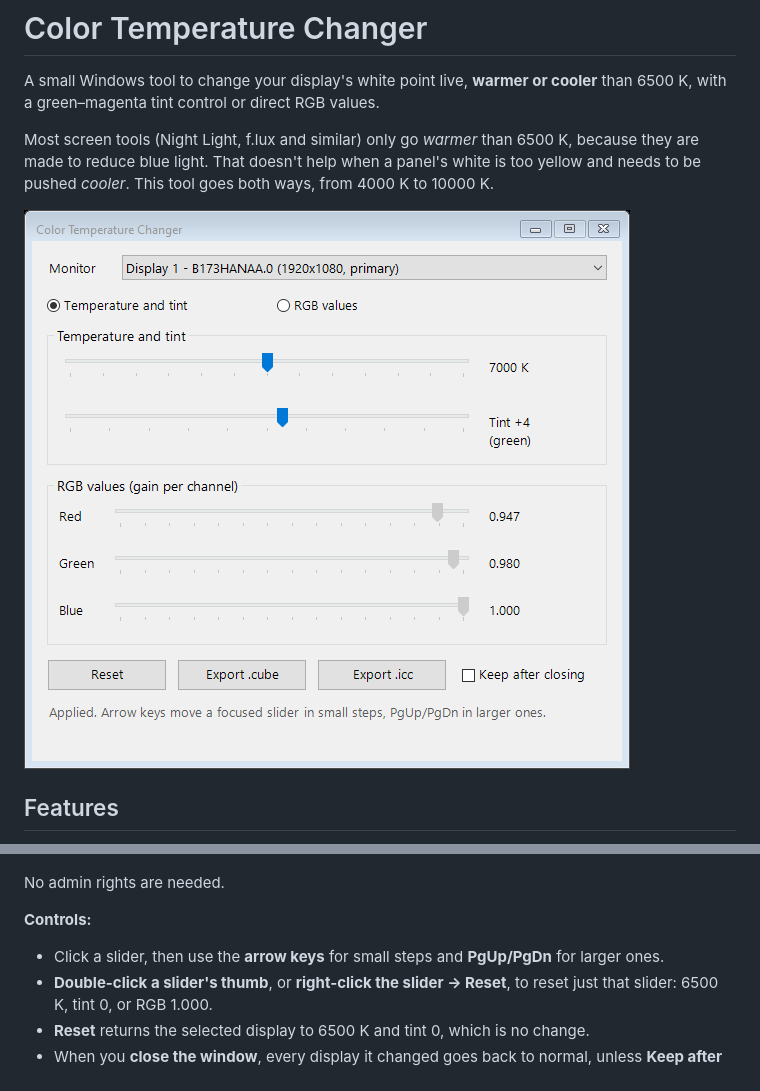
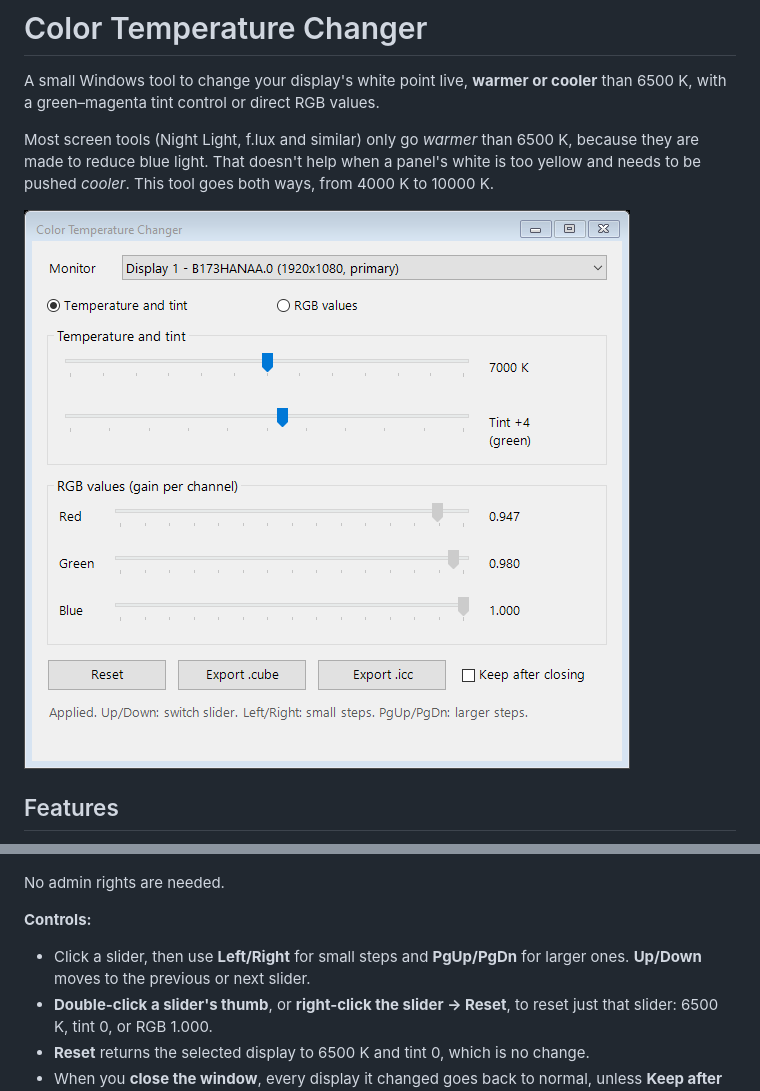
Before and after one commit to korcankaraokcu/color-temperature-changer, a Markdown page: README.md, 2 parts joined by grey strips. Drawn GitHub-style; pictures changed too: docs/screenshot.png.

Commit message:
Use Up/Down to cycle between sliders
Up/Down now moves focus to the previous or next enabled slider,
wrapping around at both ends, instead of changing the value.
Left/Right and PgUp/PgDn still adjust values. Update the status
hint, README and screenshot to match.

```diff
--- a/README.md
+++ b/README.md
@@ -42,7 +42,7 @@ irm https://raw.githubusercontent.com/korcankaraokcu/color-temperature-changer/m
 No admin rights are needed.
 
 **Controls:**
-- Click a slider, then use the **arrow keys** for small steps and **PgUp/PgDn** for larger ones.
+- Click a slider, then use **Left/Right** for small steps and **PgUp/PgDn** for larger ones. **Up/Down** moves to the previous or next slider.
 - **Double-click a slider's thumb**, or **right-click the slider → Reset**, to reset just that slider: 6500 K, tint 0, or RGB 1.000.
 - **Reset** returns the selected display to 6500 K and tint 0, which is no change.
 - When you **close the window**, every display it changed goes back to normal, unless **Keep after closing** is checked.
```
Also changed, not shown: 1 other file.
